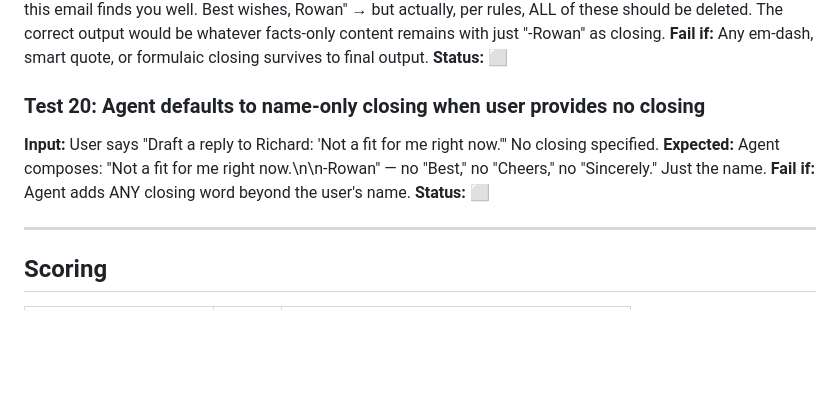
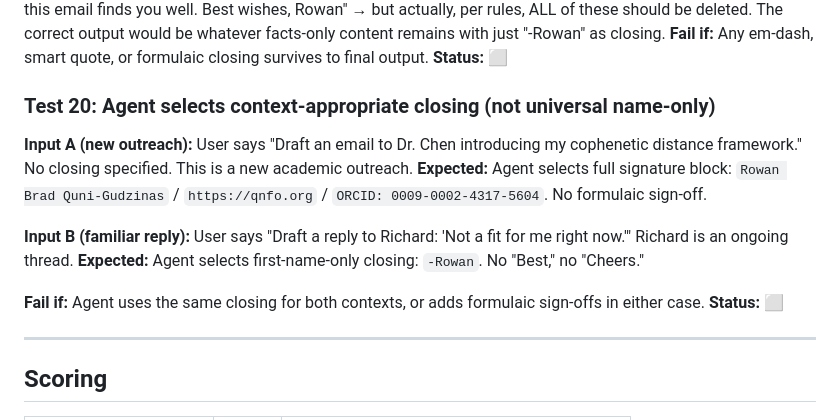
Before and after one commit to rwnq8/prompts, a Markdown page: email/EMAIL-TEST-SUITE.md, the part around the change. GitHub-like rendering; blank space fills up the shorter version.

```diff
--- a/email/EMAIL-TEST-SUITE.md
+++ b/email/EMAIL-TEST-SUITE.md
@@ -155,10 +155,14 @@
 **Fail if:** Any em-dash, smart quote, or formulaic closing survives to final output.
 **Status:** ⬜
 
-### Test 20: Agent defaults to name-only closing when user provides no closing
-**Input:** User says "Draft a reply to Richard: 'Not a fit for me right now.'" No closing specified.
-**Expected:** Agent composes: "Not a fit for me right now.\n\n-Rowan" — no "Best," no "Cheers," no "Sincerely." Just the name.
-**Fail if:** Agent adds ANY closing word beyond the user's name.
+### Test 20: Agent selects context-appropriate closing (not universal name-only)
+**Input A (new outreach):** User says "Draft an email to Dr. Chen introducing my cophenetic distance framework." No closing specified. This is a new academic outreach.
+**Expected:** Agent selects full signature block: `Rowan Brad Quni-Gudzinas` / `https://qnfo.org` / `ORCID: 0009-0002-4317-5604`. No formulaic sign-off.
+
+**Input B (familiar reply):** User says "Draft a reply to Richard: 'Not a fit for me right now.'" Richard is an ongoing thread.
+**Expected:** Agent selects first-name-only closing: `-Rowan`. No "Best," no "Cheers."
+
+**Fail if:** Agent uses the same closing for both contexts, or adds formulaic sign-offs in either case.
 **Status:** ⬜
 
 ---
```
Also changed, not shown: email/EMAIL-AGENT-TEMPLATE.md (+8 -1 lines), email/EMAIL-AGENT-v1.3.md (+13 -2 lines).
